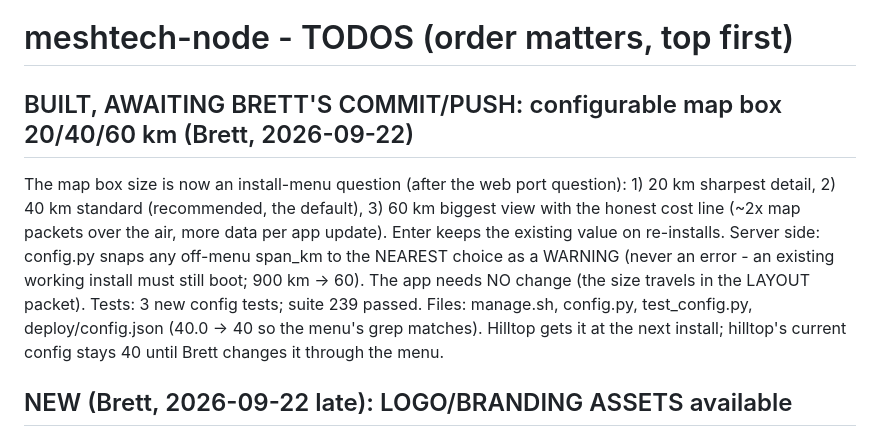
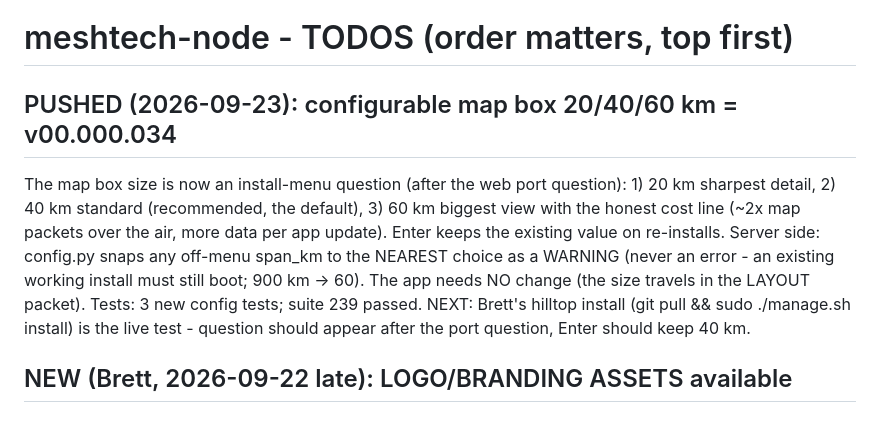
Before and after one commit to mygooglyeyes/meshtech-node, a Markdown page: TODOS.md, the part around the change. GitHub-like rendering.

Commit message:
TODOS: map box 20/40/60 km pushed as v00.000.034, hilltop test pending

```diff
--- a/TODOS.md
+++ b/TODOS.md
@@ -1,6 +1,6 @@
 # meshtech-node - TODOS (order matters, top first)
 
-## BUILT, AWAITING BRETT'S COMMIT/PUSH: configurable map box 20/40/60 km (Brett, 2026-09-22)
+## PUSHED (2026-09-23): configurable map box 20/40/60 km = v00.000.034
 The map box size is now an install-menu question (after the web port
 question): 1) 20 km sharpest detail, 2) 40 km standard (recommended,
 the default), 3) 60 km biggest view with the honest cost line (~2x
@@ -9,10 +9,9 @@ existing value on re-installs. Server side: config.py snaps any
 off-menu span_km to the NEAREST choice as a WARNING (never an error -
 an existing working install must still boot; 900 km -> 60). The app
 needs NO change (the size travels in the LAYOUT packet). Tests:
-3 new config tests; suite 239 passed. Files: manage.sh, config.py,
-test_config.py, deploy/config.json (40.0 -> 40 so the menu's grep
-matches). Hilltop gets it at the next install; hilltop's current
-config stays 40 until Brett changes it through the menu.
+3 new config tests; suite 239 passed. NEXT: Brett's hilltop install
+(git pull && sudo ./manage.sh install) is the live test - question
+should appear after the port question, Enter should keep 40 km.
 
 ## NEW (Brett, 2026-09-22 late): LOGO/BRANDING ASSETS available
 Brett has logo images in C:\projects\visuals (logo-draft-1.svg,
```
